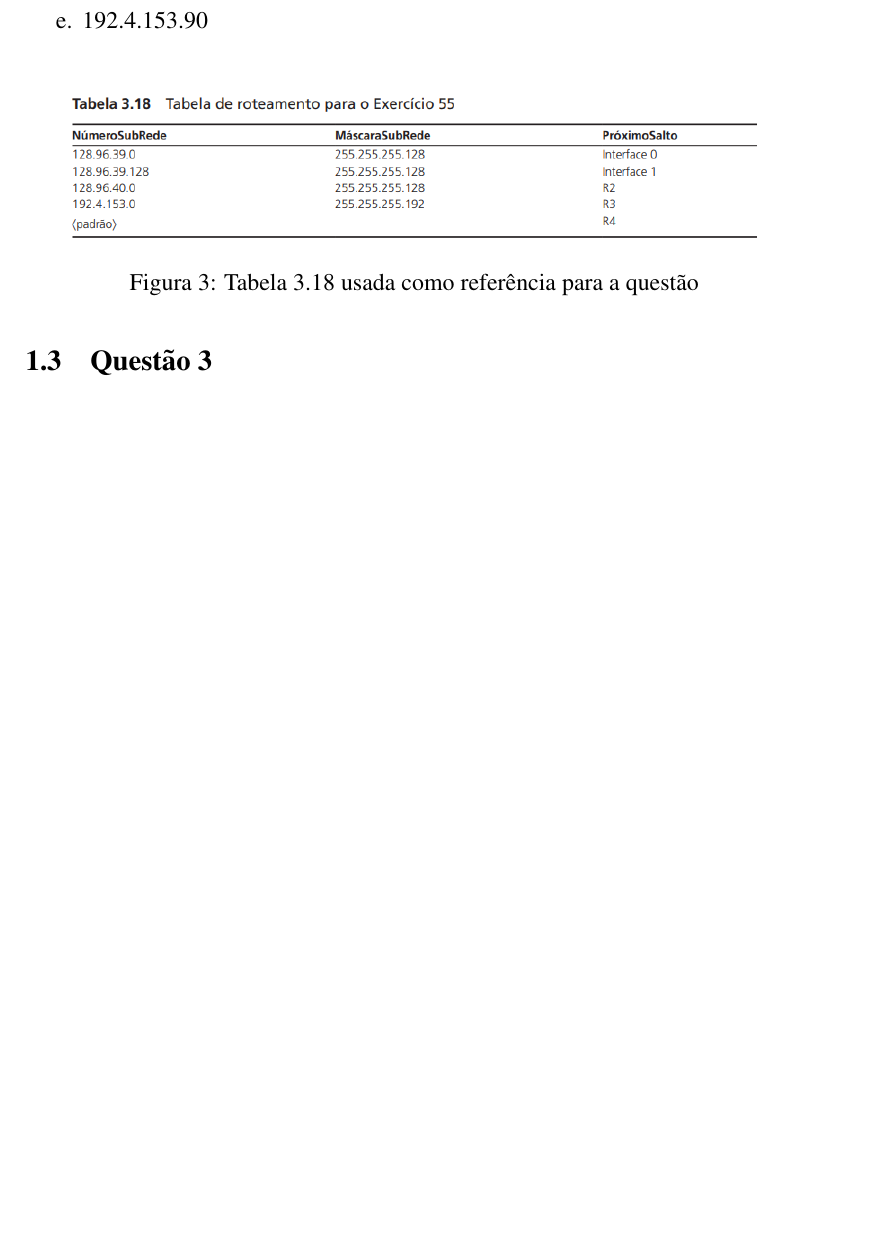
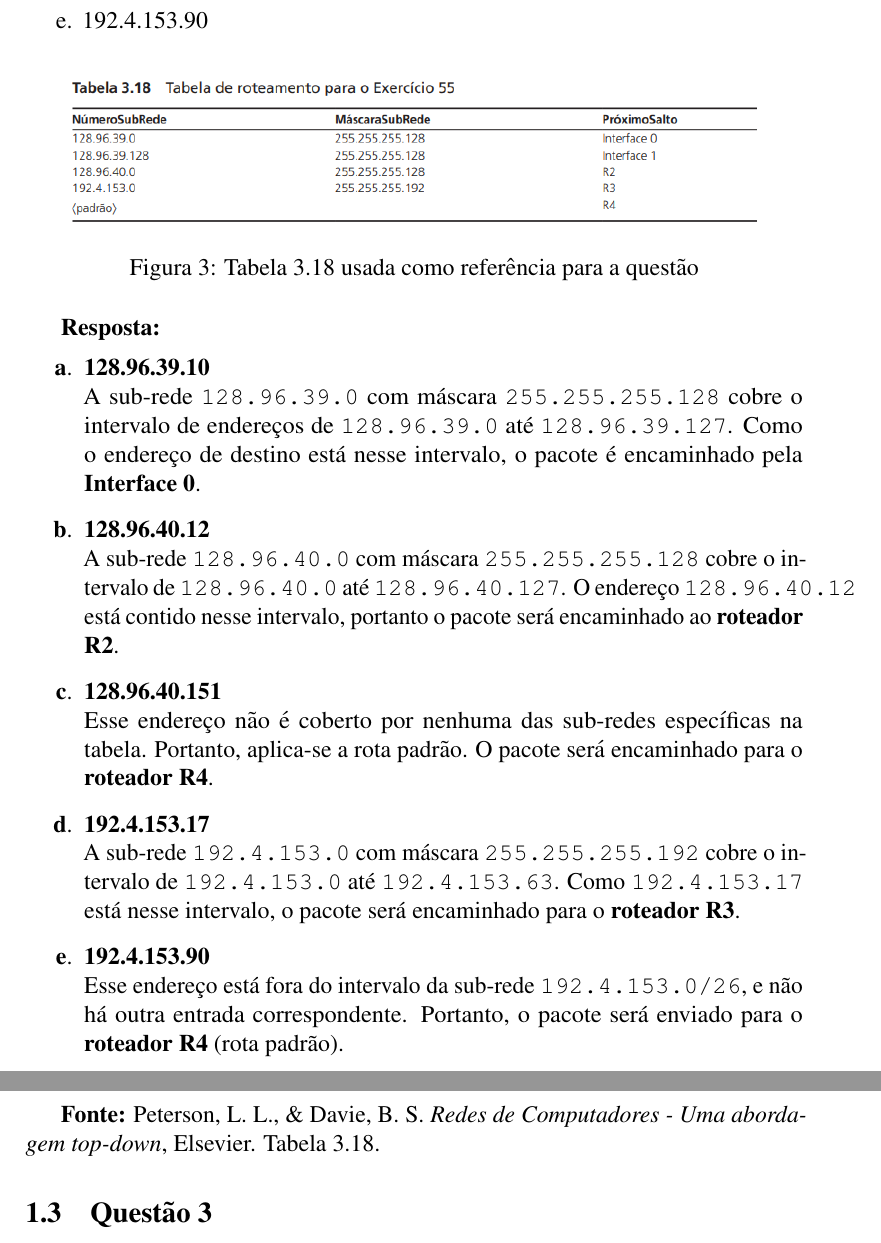
Before and after one commit to grigacci/redes-tcp-ip-ufmg-25-1, a LaTeX document (ed3/main3.tex, which reads ed3/sections/questoes.tex): part of page 5 of 9 before the commit and two parts of pages 6 and 7 of 10 after it, the two joined at a grey line, cut so that both start at the same text, the shorter picture padded with empty space. The pictures show the PDF file ed3/main3.pdf that the author committed with the source.

Commit message:
Formatando e adicionando resposta 1 e 2

```diff
--- a/ed3/sections/questoes.tex
+++ b/ed3/sections/questoes.tex
@@ -19,3 +19,4 @@ banco de dados de roteamento para o nó A na rede mostrada na Figura 3.59.
     \label{fig:questao_1_tabela}
 \end{figure}
 
+\textbf{Resposta:} \\
@@ -22,3 +53,5 @@ banco de dados de roteamento para o nó A na rede mostrada na Figura 3.59.
+\textbf{Fonte:} Peterson, L. L., \& Davie, B. S. \textit{Redes de Computadores - Uma abordagem top-down}, Elsevier. Figura 3.59 e Tabela 3.14.
+
 \subsection{Questão 2}
 Suponha que um roteador tenha montado a tabela de roteamento mostrada na Tabela 3.18. O
 roteador pode entregar pacotes diretamente pelas interfaces 0 e 1, ou então pode encaminhar
@@ -39,6 +72,26 @@ cada um dos seguintes destinos:
     \caption{Tabela 3.18 usada como referência para a questão}
     \label{fig:questao_2_tabela}
 \end{figure}
+
+\textbf{Resposta:}
+\begin{enumerate}[label=\textbf{\alph*}.]
+    \item \textbf{128.96.39.10} \\
+    A sub-rede \texttt{128.96.39.0} com máscara \texttt{255.255.255.128} cobre o intervalo de endereços de \texttt{128.96.39.0} até \texttt{128.96.39.127}. Como o endereço de destino está nesse intervalo, o pacote é encaminhado pela \textbf{Interface 0}.
+
+    \item \textbf{128.96.40.12} \\
+    A sub-rede \texttt{128.96.40.0} com máscara \texttt{255.255.255.128} cobre o intervalo de \texttt{128.96.40.0} até \texttt{128.96.40.127}. O endereço \texttt{128.96.40.12} está contido nesse intervalo, portanto o pacote será encaminhado ao \textbf{roteador R2}.
+
+    \item \textbf{128.96.40.151} \\
+    Esse endereço não é coberto por nenhuma das sub-redes específicas na tabela. Portanto, aplica-se a rota padrão. O pacote será encaminhado para o \textbf{roteador R4}.
+
+    \item \textbf{192.4.153.17} \\
+    A sub-rede \texttt{192.4.153.0} com máscara \texttt{255.255.255.192} cobre o intervalo de \texttt{192.4.153.0} até \texttt{192.4.153.63}. Como \texttt{192.4.153.17} está nesse intervalo, o pacote será encaminhado para o \textbf{roteador R3}.
+
+    \item \textbf{192.4.153.90} \\
+    Esse endereço está fora do intervalo da sub-rede \texttt{192.4.153.0/26}, e não há outra entrada correspondente. Portanto, o pacote será enviado para o \textbf{roteador R4} (rota padrão).
+\end{enumerate}
+
+\textbf{Fonte:} Peterson, L. L., \& Davie, B. S. \textit{Redes de Computadores - Uma abordagem top-down}, Elsevier. Tabela 3.18.
 
 \subsection{Questão 3}
 A Tabela 3.20 é uma tabela de roteamento usando CIDR. Os bytes de endereço estão em
@@ -83,6 +136,9 @@ C4.6B.31.2E & C4.68.0.0   & /14 & D \\
 \bottomrule
 \end{tabular}
 \end{table}
+\FloatBarrier
+
+\textbf{Fonte:} Peterson, L. L., \& Davie, B. S. \textit{Redes de Computadores - Uma abordagem top-down}, Elsevier. Tabela 3.20.
 
 \subsection{Questão 4}
 Leiam a Seção 4.2 do livro-texto (exceto os trechos sobre “Multicast
@@ -166,3 +222,5 @@ Adequação a aplicações 1:N: Ideal para transmissão de TV/IP ou streaming, o
 
 Exemplo: Em um serviço de streaming, um cliente solicita o canal (S=192.0.2.10, G=232.1.1.1). O roteador encaminha o tráfego apenas dessa fonte, ignorando outras
 \end{enumerate}
+
+\textbf{Fonte:} Peterson, L. L., \& Davie, B. S. \textit{Redes de Computadores - Uma abordagem top-down}, Elsevier, Seção 4.2 (págs. 221-231).
```
Also changed, not shown: ed2/main2-blx.bib (+2 -2 lines), ed3/main3.tex (+1 -1 lines), ed2/main2.pdf, ed3/main3.pdf, ed3/sections/questoes.tex (30 more changed lines).
